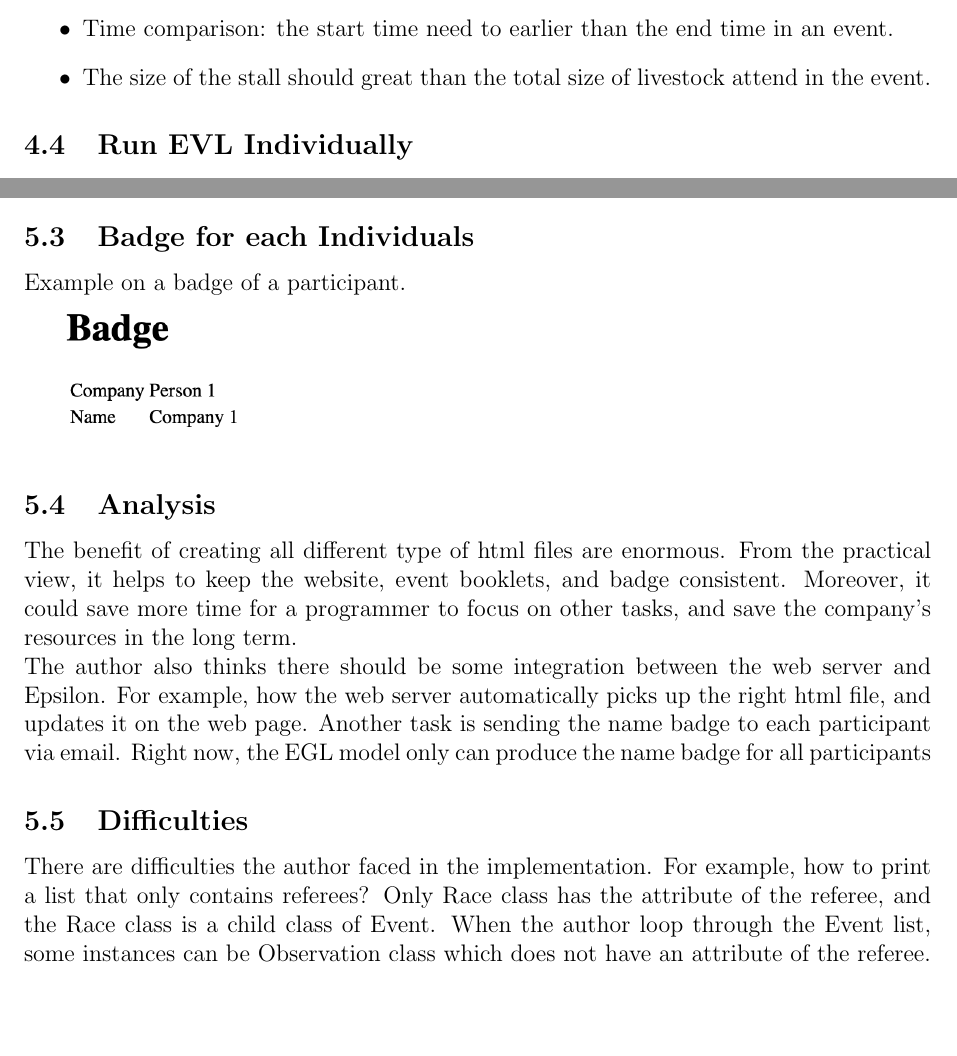
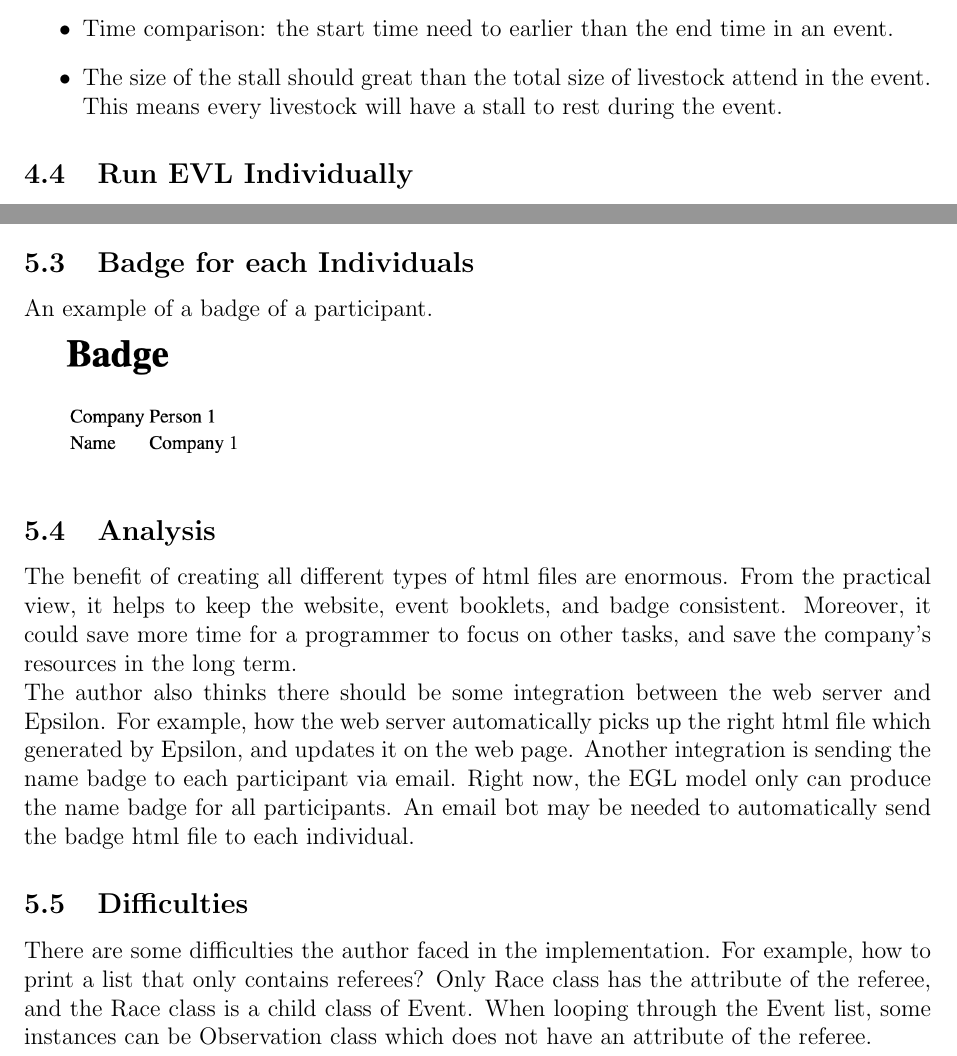
Before and after one commit to cd155/McMaster_WorkStation, a LaTeX document (cas703/report.tex): two parts of pages 8 and 12 of 14, joined at a grey line, cut so that both start at the same text, the shorter picture padded with empty space. Compiled offline with pdfLaTeX.

Commit message:
finish the final report

```diff
--- a/cas703/report.tex
+++ b/cas703/report.tex
@@ -128,7 +128,8 @@ in the following sections.
 \subsection{Constraints do not know How to Implement}
 \begin{itemize}
     \item Time comparison: the start time need to earlier than the end time in an event.
-    \item The size of the stall should great than the total size of livestock attend in the event.
+    \item The size of the stall should great than the total size of livestock attend in the event. This means every livestock
+    will have a stall to rest during the event.
 \end{itemize}
 
 \subsection{Run EVL Individually}
@@ -203,22 +204,24 @@ Example on a list of all stalls.
 \includegraphics[scale = 0.6]{img/stall-list}
 
 \subsection{Badge for each Individuals}
-Example on a badge of a participant.
+An example of a badge of a participant.
 
 \includegraphics[scale = 0.6]{img/badge}
 
 \subsection{Analysis}
-The benefit of creating all different type of html files are enormous. From the practical view, it helps to keep the website,
+The benefit of creating all different types of html files are enormous. From the practical view, it helps to keep the website,
 event booklets, and badge consistent. Moreover, it could save more time for a programmer to focus on other tasks, and save the
 company's resources in the long term.
 \\
 The author also thinks there should be some integration between the web server and Epsilon. For example, how the web server
-automatically picks up the right html file, and updates it on the web page. Another task is sending the name badge to each
-participant via email. Right now, the EGL model only can produce the name badge for all participants
+automatically picks up the right html file which generated by Epsilon, and updates it on the web page. Another integration
+is sending the name badge to each
+participant via email. Right now, the EGL model only can produce the name badge for all participants. An email bot may be needed
+to automatically send the badge html file to each individual.
 
 \subsection{Difficulties}
-There are difficulties the author faced in the implementation. For example, how to print a list that only contains referees?
-Only Race class has the attribute of the referee, and the Race class is a child class of Event. When the author loop through
+There are some difficulties the author faced in the implementation. For example, how to print a list that only contains referees?
+Only Race class has the attribute of the referee, and the Race class is a child class of Event. When looping through
 the Event list, some instances can be Observation class which does not have an attribute of the referee.
 
 \section{Summary}
```
Also changed, not shown: cas703/img/flowchart.png (added), cas703/img/moduledecomposition.png (added), cas703/report.pdf (added), cas703/report.tex (28 more changed lines).
